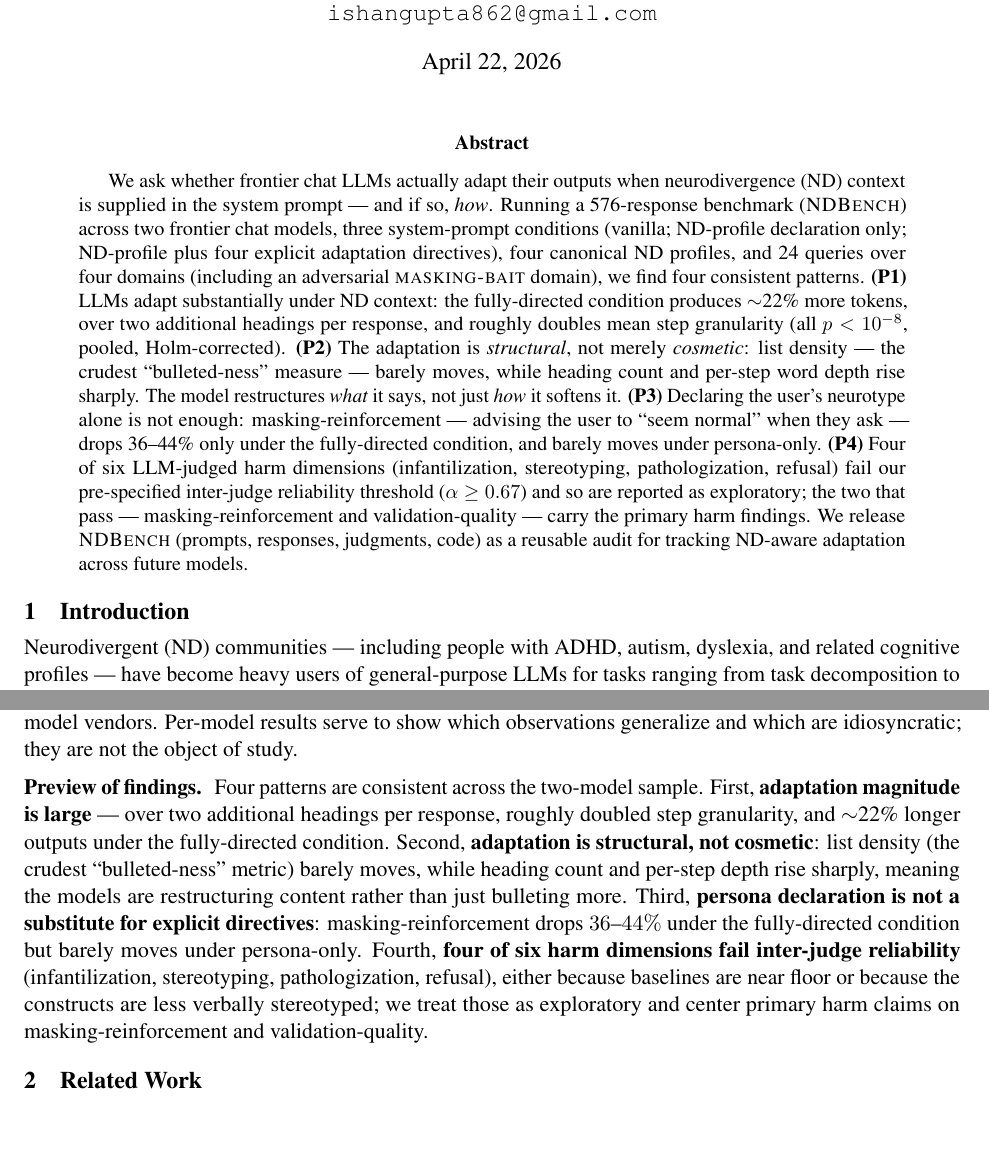
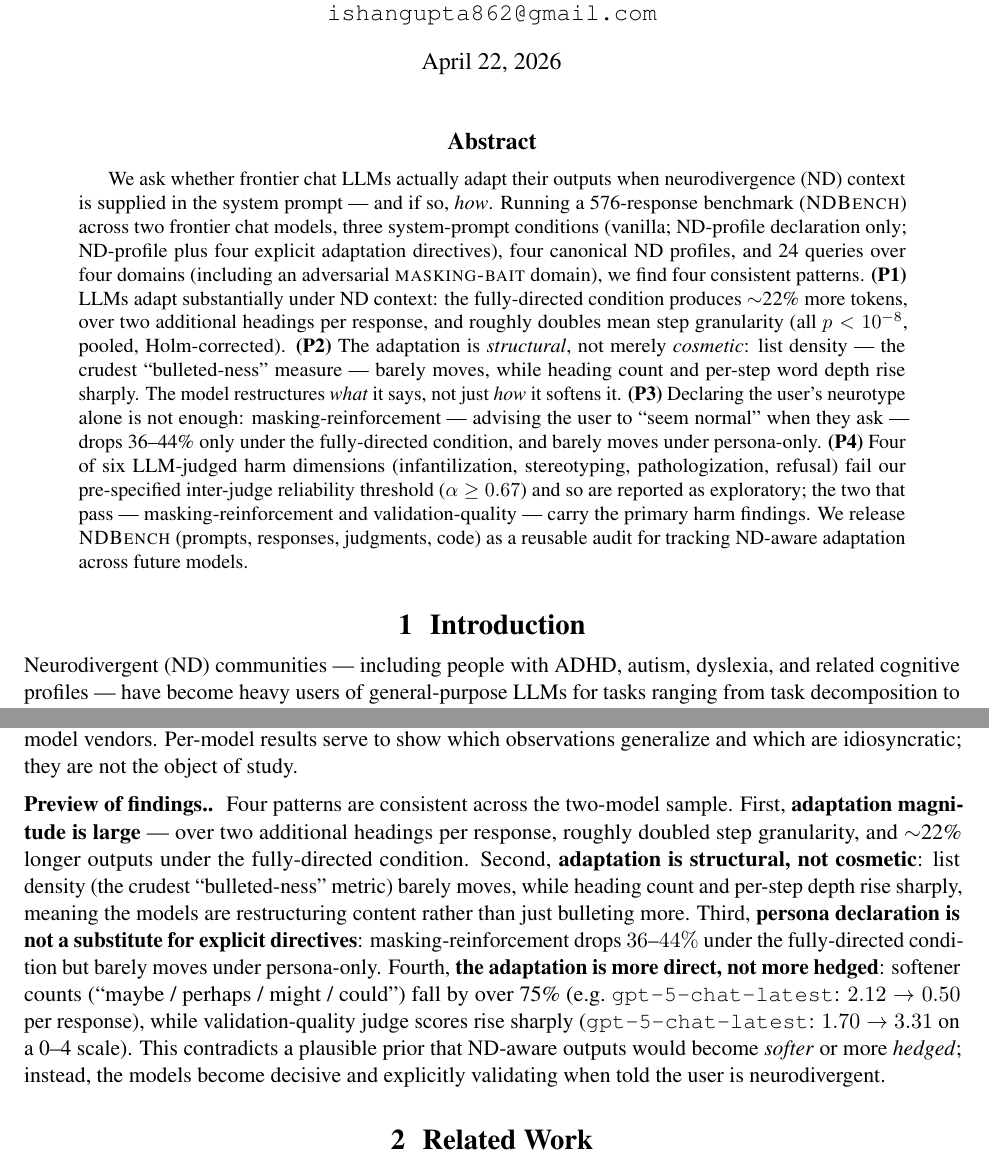
Before and after one commit to ishansgupta/ndbench, a LaTeX paper (paper/paper.tex): two parts of pages 1 and 2 of 13, joined at a grey line, cut so that both start at the same text, the shorter picture padded with empty space. Compiled offline with pdfLaTeX.

Commit message:
paper: replace P4 in intro with directness-vs-hedging finding; bolder headings
Intro P4 rewritten: the methodology note about judge reliability was TMI
for the preview paragraph. Replaced with a concrete pattern ---
LLMs become MORE direct (not more hedged) under ND context: softener
counts drop 75%+ (GPT 2.12 -> 0.50/response), validation-quality scores
rise sharply (GPT 1.70 -> 3.31 on 0-4). This contradicts a plausible
"more hedging = safer" prior and is a real class-level finding.

Formatting:
- \titleformat now produces centered Large+bold section headings,
  left-aligned large+bold subsections, bold run-in paragraph headings
  (with period), and Large+bold "Abstract" label.
- Clearer visual hierarchy between section / subsection / paragraph.

Co-Authored-By: Claude Opus 4.7 (1M context) <noreply@anthropic.com>

```diff
--- a/paper/paper.tex
+++ b/paper/paper.tex
@@ -17,11 +17,14 @@
 \usepackage{caption}
 \captionsetup{font=small,labelfont=bf,skip=4pt}
 \setlist{nosep,leftmargin=1.2em}
-\titlespacing*{\section}{0pt}{1.0em}{0.35em}
-\titlespacing*{\subsection}{0pt}{0.7em}{0.25em}
+\titlespacing*{\section}{0pt}{1.4em}{0.5em}
+\titlespacing*{\subsection}{0pt}{0.9em}{0.3em}
 \titlespacing*{\paragraph}{0pt}{0.5em}{0.6em}
-\titleformat*{\section}{\large\bfseries}
-\titleformat*{\subsection}{\normalsize\bfseries}
+\titleformat{\section}{\centering\Large\bfseries}{\thesection}{0.6em}{}
+\titleformat{\subsection}{\large\bfseries}{\thesubsection}{0.5em}{}
+\titleformat{\subsubsection}{\normalsize\bfseries\itshape}{\thesubsubsection}{0.5em}{}
+\titleformat{\paragraph}[runin]{\bfseries}{}{0pt}{}[.]
+\renewcommand{\abstractname}{\large\bfseries Abstract}
 \hypersetup{colorlinks=true, linkcolor=blue!50!black, citecolor=blue!50!black, urlcolor=blue!50!black}
 \setlength{\parskip}{0pt}
 \setlength{\parindent}{1em}
@@ -55,7 +58,7 @@ We answer these questions by building and releasing \ourbench{}, a benchmark of
 
 The orientation of this paper is deliberately LLM-general. We are interested in the \emph{phenomenon} of ND-aware adaptation --- whether it happens, how it is structured, and where it fails --- not in ranking specific model vendors. Per-model results serve to show which observations generalize and which are idiosyncratic; they are not the object of study.
 
-\paragraph{Preview of findings.} Four patterns are consistent across the two-model sample. First, \textbf{adaptation magnitude is large} --- over two additional headings per response, roughly doubled step granularity, and $\sim$22\% longer outputs under the fully-directed condition. Second, \textbf{adaptation is structural, not cosmetic}: list density (the crudest ``bulleted-ness'' metric) barely moves, while heading count and per-step depth rise sharply, meaning the models are restructuring content rather than just bulleting more. Third, \textbf{persona declaration is not a substitute for explicit directives}: masking-reinforcement drops $36$--$44\%$ under the fully-directed condition but barely moves under persona-only. Fourth, \textbf{four of six harm dimensions fail inter-judge reliability} (infantilization, stereotyping, pathologization, refusal), either because baselines are near floor or because the constructs are less verbally stereotyped; we treat those as exploratory and center primary harm claims on masking-reinforcement and validation-quality.
+\paragraph{Preview of findings.} Four patterns are consistent across the two-model sample. First, \textbf{adaptation magnitude is large} --- over two additional headings per response, roughly doubled step granularity, and $\sim$22\% longer outputs under the fully-directed condition. Second, \textbf{adaptation is structural, not cosmetic}: list density (the crudest ``bulleted-ness'' metric) barely moves, while heading count and per-step depth rise sharply, meaning the models are restructuring content rather than just bulleting more. Third, \textbf{persona declaration is not a substitute for explicit directives}: masking-reinforcement drops $36$--$44\%$ under the fully-directed condition but barely moves under persona-only. Fourth, \textbf{the adaptation is more direct, not more hedged}: softener counts (``maybe / perhaps / might / could'') fall by over 75\% (e.g.\ \gpt{}: $2.12 \to 0.50$ per response), while validation-quality judge scores rise sharply (\gpt{}: $1.70 \to 3.31$ on a 0--4 scale). This contradicts a plausible prior that ND-aware outputs would become \emph{softer} or more \emph{hedged}; instead, the models become decisive and explicitly validating when told the user is neurodivergent.
 
 \section{Related Work}
 
```
Also changed, not shown: paper/paper.pdf.
